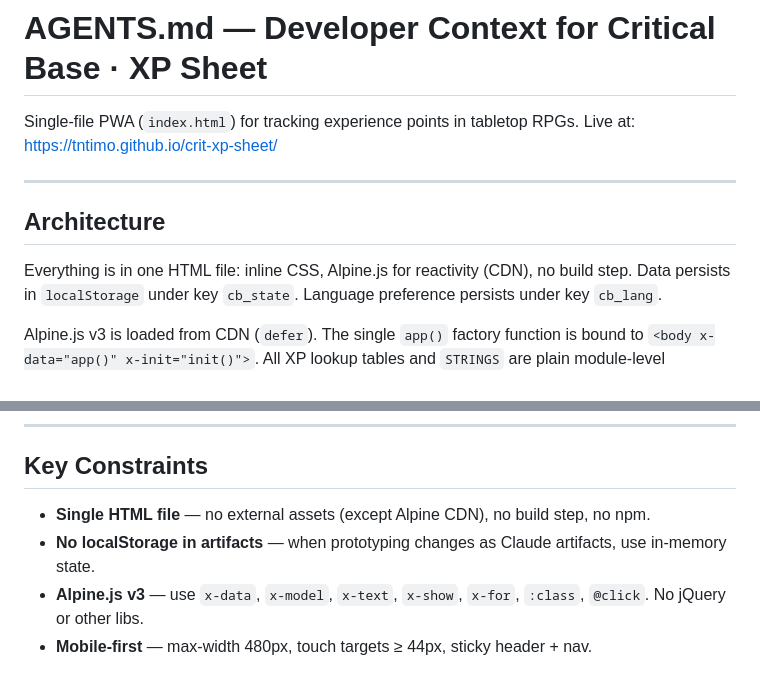
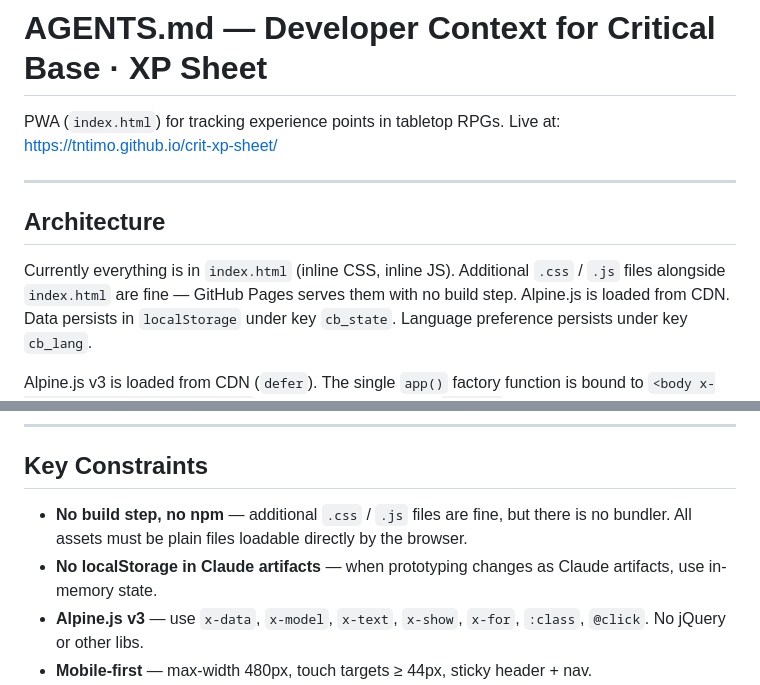
Before and after one commit to tntimo/crit-xp-sheet, a Markdown page: AGENTS.md, 2 parts joined by grey strips. Drawn GitHub-style.

Commit message:
Allow multiple assert files

```diff
--- a/AGENTS.md
+++ b/AGENTS.md
@@ -1,13 +1,13 @@
 # AGENTS.md — Developer Context for Critical Base · XP Sheet
 
-Single-file PWA (`index.html`) for tracking experience points in tabletop RPGs.
+PWA (`index.html`) for tracking experience points in tabletop RPGs.
 Live at: https://tntimo.github.io/crit-xp-sheet/
 
 ---
 
 ## Architecture
 
-Everything is in one HTML file: inline CSS, Alpine.js for reactivity (CDN), no build step.
+Currently everything is in `index.html` (inline CSS, inline JS). Additional `.css` / `.js` files alongside `index.html` are fine — GitHub Pages serves them with no build step. Alpine.js is loaded from CDN.
 Data persists in `localStorage` under key `cb_state`.
 Language preference persists under key `cb_lang`.
 
@@ -158,8 +158,8 @@ Category colours: `--c-maneuver` `--c-save` `--c-critd` `--c-critr` `--c-kill` `
 
 ## Key Constraints
 
-- **Single HTML file** — no external assets (except Alpine CDN), no build step, no npm.
-- **No localStorage in artifacts** — when prototyping changes as Claude artifacts, use in-memory state.
+- **No build step, no npm** — additional `.css` / `.js` files are fine, but there is no bundler. All assets must be plain files loadable directly by the browser.
+- **No localStorage in Claude artifacts** — when prototyping changes as Claude artifacts, use in-memory state.
 - **Alpine.js v3** — use `x-data`, `x-model`, `x-text`, `x-show`, `x-for`, `:class`, `@click`. No jQuery or other libs.
 - **Mobile-first** — max-width 480px, touch targets ≥ 44px, sticky header + nav.
 - **No XP thresholds** — different rule sets use different progressions; the app deliberately ignores level-up logic.
```
